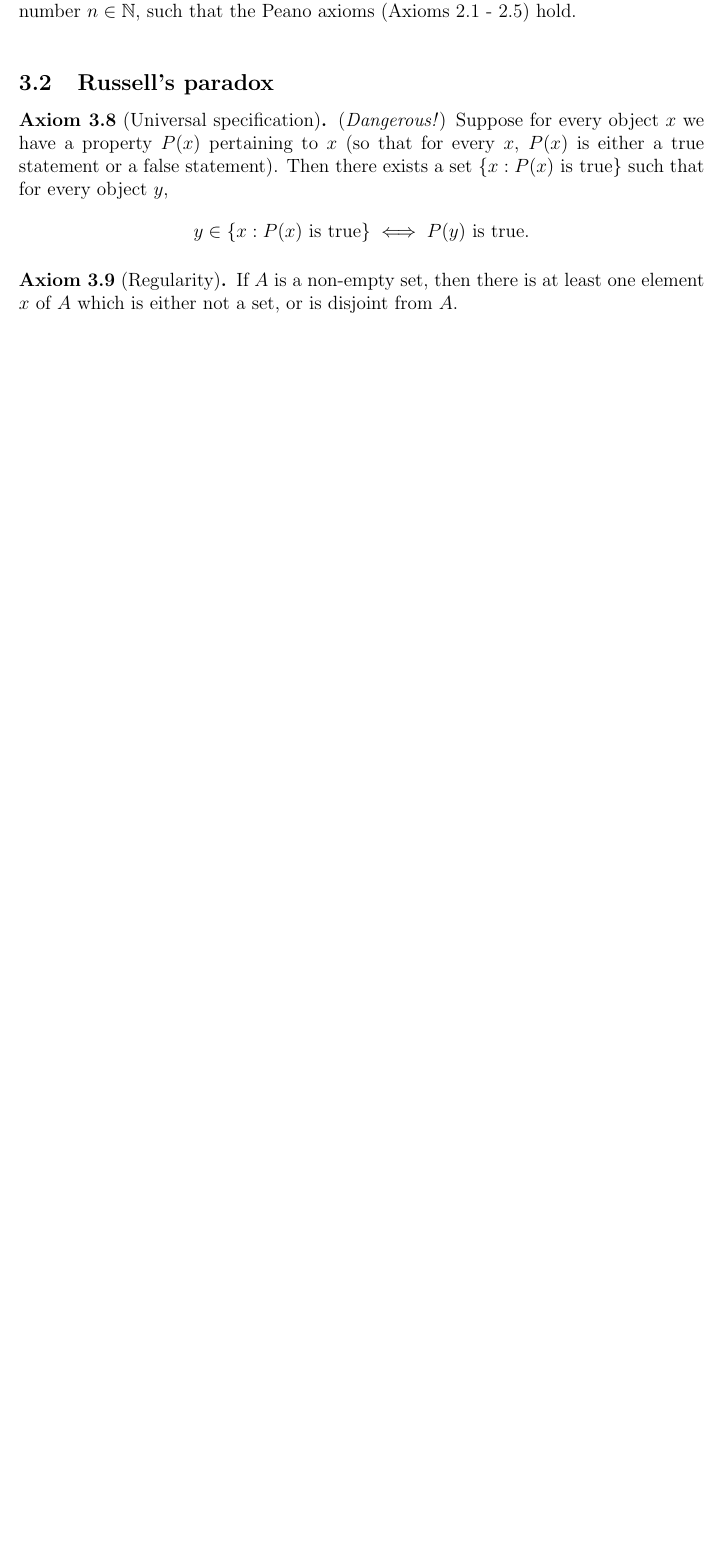
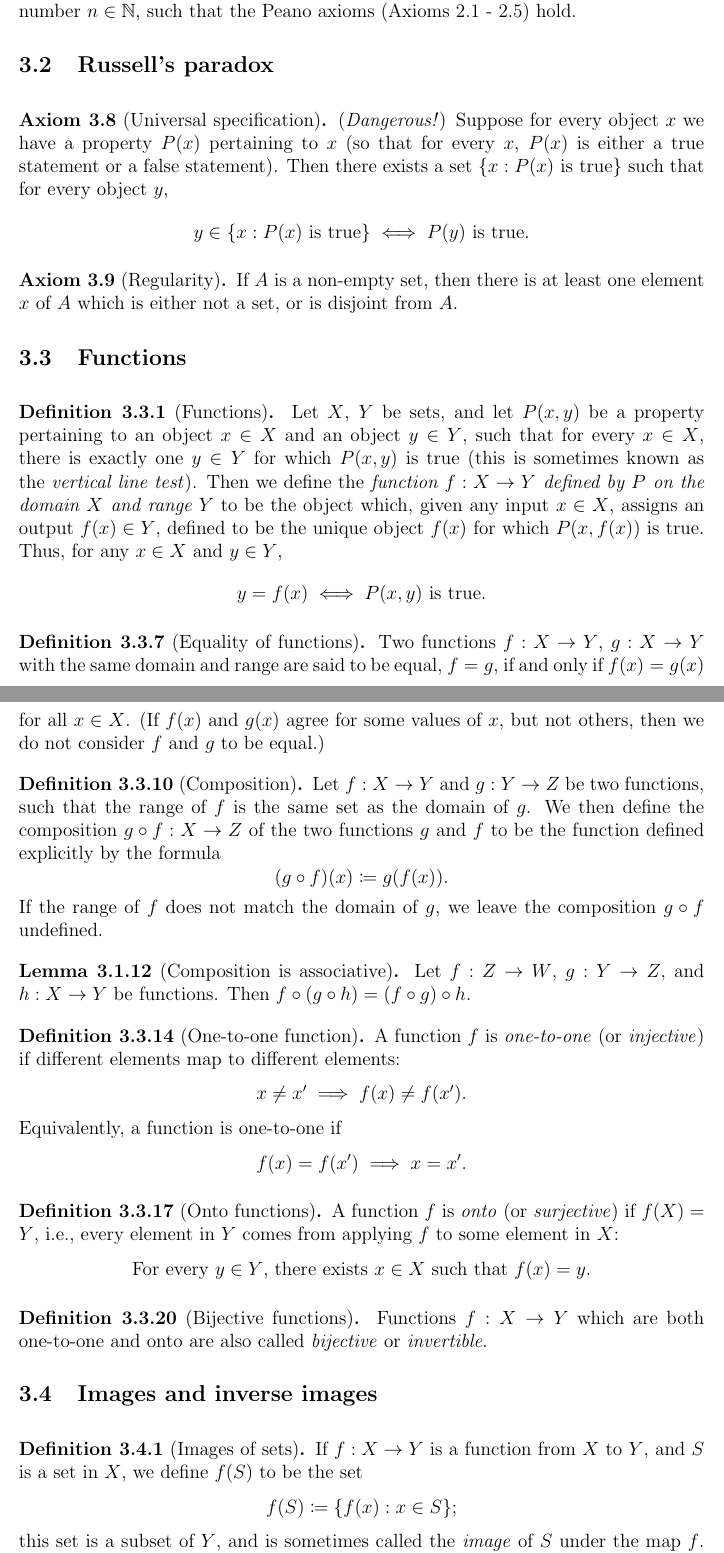
Before and after one commit to lithonhong/solutions-analysis-terence-tao, a LaTeX document (definitions_analysis_i.tex): part of page 8 of 8 before the commit and two parts of pages 8 and 9 of 11 after it, the two joined at a grey line, cut so that both start at the same text, the shorter picture padded with empty space. Compiled offline with pdfLaTeX.

Commit message:
Add definitions TeX & PDF file
Add definitions TeX file up to Chapter 3.4
Add definitions PDF file up to Chapter 3.4
Update README.md

```diff
--- a/definitions_analysis_i.tex
+++ b/definitions_analysis_i.tex
@@ -23,6 +23,7 @@
 \newcommand{\succr}[1]{#1 \! +\!\!\!+}
 
 \newenvironment{df}[2][\relax]{
+\vspace{4mm}
     \noindent\setlength{\parskip}{1em}%
     \ifx#1\relax%
         \textbf{#2. }%
@@ -30,7 +31,7 @@
         \textbf{#2} (#1)\textbf{. }%
     \fi%
     \ignorespaces%
-}{\vspace{4mm}}
+}{}
 
 \theoremstyle{remark}
 \newtheorem*{remark}{Remark}
@@ -392,3 +393,74 @@ No definitions found in this chapter.
     If $A$ is a non-empty set, then there is at least one element $x$ of $A$ which is either not a set, or is disjoint from $A$.
 \end{df}
 
+
+\subsection{Functions}
+\begin{df}[Functions]{Definition 3.3.1}
+     Let $X$, $Y$ be sets, and let $P(x, y)$ be a property pertaining to an object $x \in X$ and an object $y \in Y$, such that for every $x \in X$, there is exactly one $y \in Y$ for which $P(x, y)$ is true (this is sometimes known as the \emph{vertical line test}).
+     Then we define the \emph{function $f : X \to Y$ defined by $P$ on the domain $X$ and range $Y$} to be the object which, given any input $x \in X$, assigns an output $f(x) \in Y$, defined to be the unique object $f(x)$ for which $P(x, f(x))$ is true.
+     Thus, for any $x \in X$ and $y \in Y$,
+     {\setlength{\belowdisplayskip}{-10pt} \setlength{\belowdisplayshortskip}{-10pt}
+     \[
+        y = f(x) \iff P(x, y) \text{ is true.}
+    \]
+    }
+\end{df}
+
+
+\begin{df}[Equality of functions]{Definition 3.3.7}
+    Two functions $f : X \to Y$, $g : X \to Y$ with the same domain and range are said to be equal, $f = g$, if and only if $f(x) = g(x)$ for all $x \in X$.
+    (If $f(x)$ and $g(x)$ agree for some values of $x$, but not others, then we do not consider $f$ and $g$ to be equal.)
+\end{df}
+
+
+\begin{df}[Composition]{Definition 3.3.10}
+     Let $f : X \to Y$ and $g : Y \to Z$ be two functions, such that the range of $f$ is the same set as the domain of $g$.
+     We then define the composition $g \circ f : X \to Z$ of the two functions $g$ and $f$ to be the function defined explicitly by the formula
+     \[
+        (g \circ f)(x) \coloneqq g(f(x)).
+    \]
+    If the range of $f$ does not match the domain of $g$, we leave the composition $g \circ f$ undefined.
+\end{df}
+
+
+\begin{df}[Composition is associative]{Lemma 3.1.12}
+    Let $f : Z \to W$, $g : Y \to Z$, and $h : X \to Y$ be functions. Then $f \circ (g \circ h) = (f \circ g) \circ h$.
+\end{df}
+
+
+\begin{df}[One-to-one function]{Definition 3.3.14}
+    A function $f$ is \emph{one-to-one} (or \emph{injective}) if different elements map to different elements:
+    \[
+        x \ne x' \implies f(x) \ne f(x').
+    \]
+    Equivalently, a function is one-to-one if
+    {\setlength{\belowdisplayskip}{-10pt} \setlength{\belowdisplayshortskip}{-10pt}
+    \[
+        f(x) = f(x') \implies x = x'.
+    \]
+    }
+\end{df}
+
+
+\begin{df}[Onto functions]{Definition 3.3.17}
+    A function $f$ is \emph{onto} (or \emph{surjective}) if $f(X) = Y$, i.e., every element in $Y$ comes from applying $f$ to some element in $X$:
+    {\setlength{\belowdisplayskip}{-10pt} \setlength{\belowdisplayshortskip}{-10pt}
+    \[
+        \text{For every } y \in Y\text{, there exists } x \in X \text{ such that } f(x) = y.
+    \]
+    }
+\end{df}
+
+
+\begin{df}[Bijective functions]{Definition 3.3.20}
+    Functions $f : X \to Y$ which are both one-to-one and onto are also called \emph{bijective} or \emph{invertible}.
+\end{df}
+
+
+\subsection{Images and inverse images}
+\begin{df}[Images of sets]{Definition 3.4.1}
+    If $f : X \to Y$ is a function from $X$ to $Y$, and $S$ is a set in $X$, we define $f(S)$ to be the set
+    \[
+        f(S) \coloneqq \{ f(x): x \in S \};
+    \]
+    this set is a subset of $Y$, and is sometimes called the \emph{image} of $S$ under the map $f$.
```
Also changed, not shown: README.md, definitions_analysis_i.pdf (added), definitions_analysis_i.tex (75 more changed lines).
